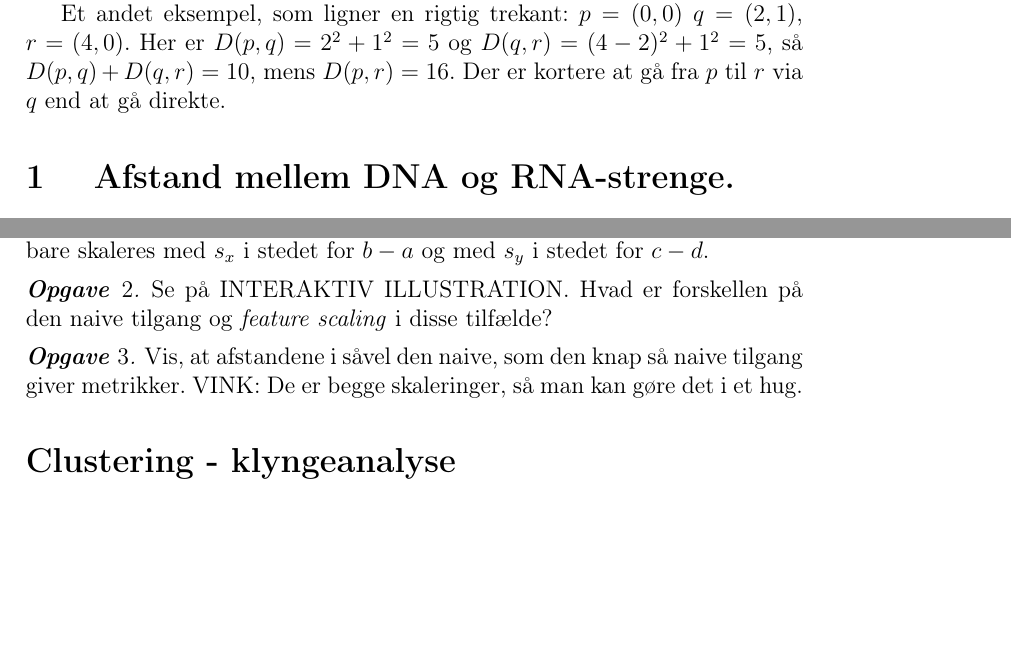
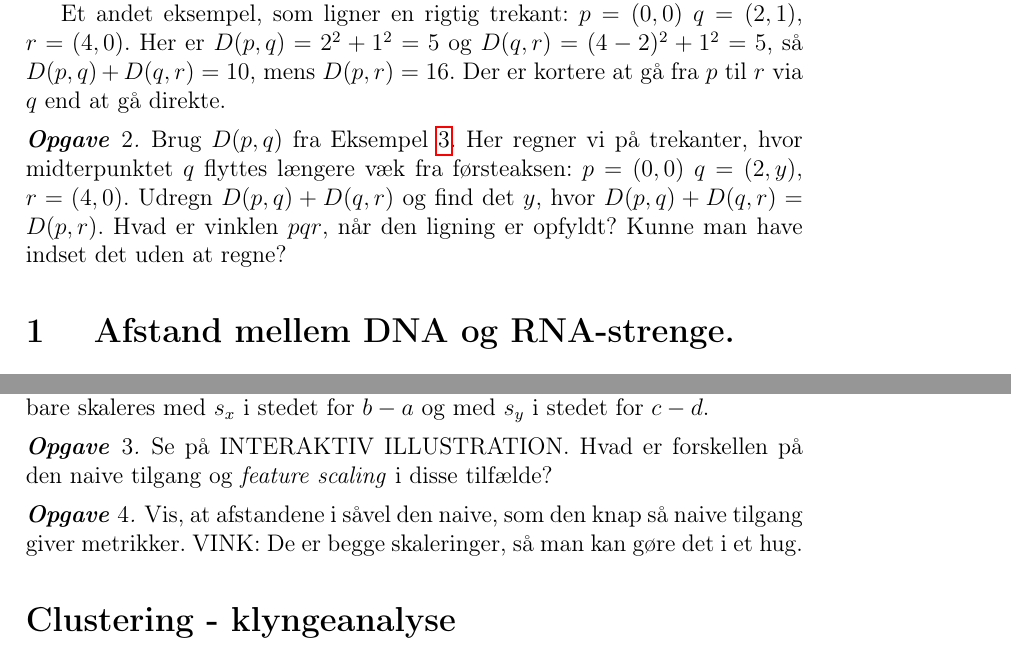
Before and after one commit to aalborg-intelligence/Metrikker-og-afstand, a LaTeX document (afstand.tex): two parts of pages 5 and 9 of 12, joined at a grey line, cut so that both start at the same text, the shorter picture padded with empty space. Compiled offline with pdfLaTeX.

Commit message:
Update afstand.tex

```diff
--- a/afstand.tex
+++ b/afstand.tex
@@ -114,7 +114,8 @@ Et andet eksempel, som ligner en rigtig trekant: $p=(0,0)$ $q=(2,1)$, $r=(4,0)$.
 
 
 \end{Eksempel}
-
+\begin{Opgave} Brug $D(p,q)$ fra Eksempel~\ref{ex:ikke-metrik}. Her regner vi på trekanter, hvor midterpunktet $q$ flyttes længere væk fra førsteaksen: $p=(0,0)$ $q=(2,y)$, $r=(4,0)$. Udregn $D(p,q)+D(q,r)$ og find det $y$, hvor $D(p,q)+D(q,r)=D(p,r)$. Hvad er vinklen $pqr$, når den ligning er opfyldt? Kunne man have indset det uden at regne?
+\end{Opgave}
 \section{ Afstand mellem DNA og RNA-strenge.}
 RNA er strenge med bogstaverne U (uracil), G (guanin), C (cytosin), A, (adenin). DNA har ikke U, men i stedet T (thymin) og DNA er dobbelt. U, G, C, A og T er nukleotider.
 
```
Also changed, not shown: afstand.tex (2 more changed lines).
